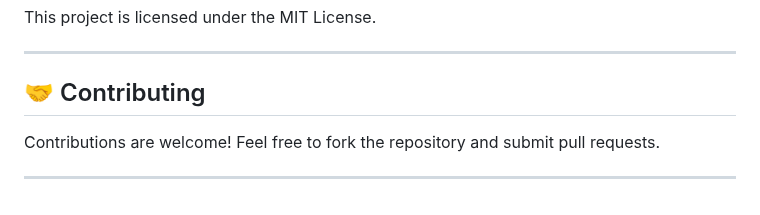
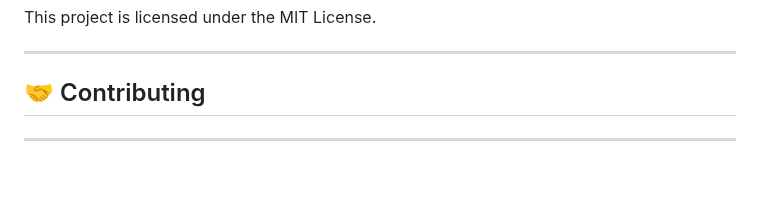
Before and after one commit to Abhijit1018/HOSPITAL-MANAGEMENT-SYSTEM, a Markdown page: README.md, the part around the change. Drawn GitHub-style; blank space fills up the shorter version.

```diff
--- a/README.md
+++ b/README.md
@@ -151,6 +151,5 @@ This project is licensed under the MIT License.
 
 ## 🤝 Contributing
 
-Contributions are welcome! Feel free to fork the repository and submit pull requests.
 
 ---
```
